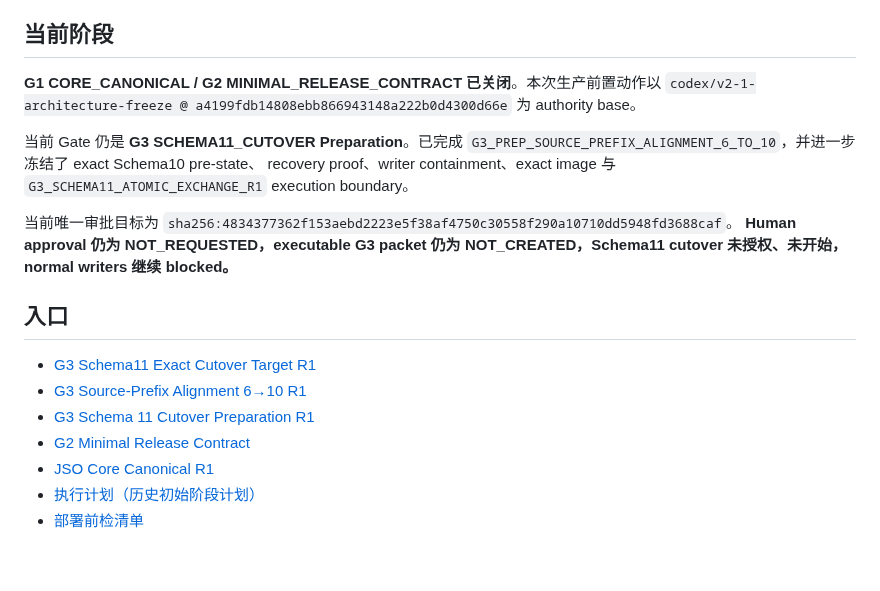
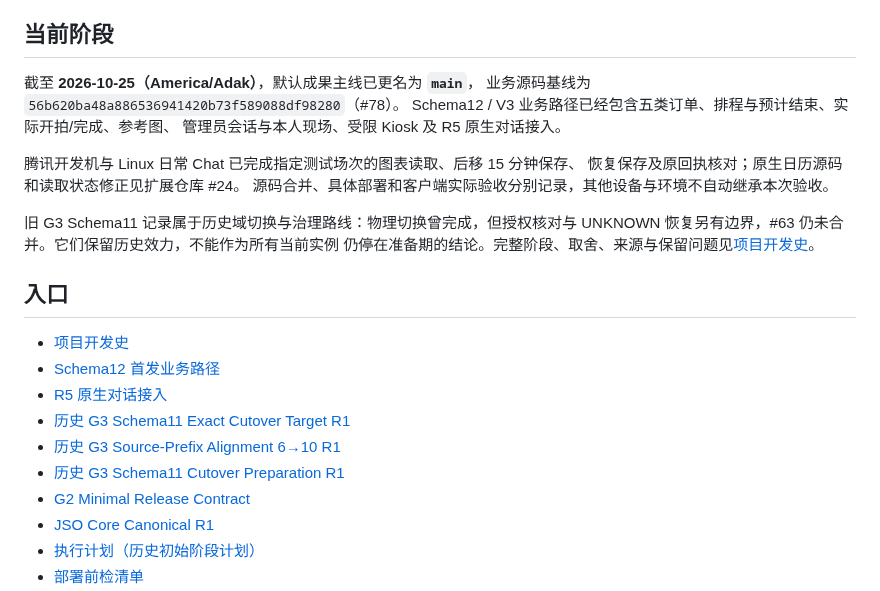
Before and after one commit to JENN2046/jenn-shooting-operations, a Markdown page: README.md, the part around the change. GitHub-like rendering; blank space fills up the shorter version.

Commit message:
Document JSO development history and refresh README status

```diff
--- a/README.md
+++ b/README.md
@@ -19,25 +19,27 @@ Jenn Shooting Operations 是 `jenn-shooting-planner` 的独立协作服务边界
 
 ## 当前阶段
 
-**G1 CORE_CANONICAL / G2 MINIMAL_RELEASE_CONTRACT 已关闭**。本次生产前置动作以
-`codex/v2-1-architecture-freeze @ a4199fdb14808ebb866943148a222b0d4300d66e`
-为 authority base。
+截至 **2026-10-25（America/Adak）**，默认成果主线已更名为 **`main`**，
+业务源码基线为 `56b620ba48a886536941420b73f589088df98280`（#78）。
+Schema12 / V3 业务路径已经包含五类订单、排程与预计结束、实际开拍/完成、参考图、
+管理员会话与本人现场、受限 Kiosk 及 R5 原生对话接入。
 
-当前 Gate 仍是 **G3 SCHEMA11_CUTOVER Preparation**。已完成
-`G3_PREP_SOURCE_PREFIX_ALIGNMENT_6_TO_10`，并进一步冻结了 exact Schema10 pre-state、
-recovery proof、writer containment、exact image 与 `G3_SCHEMA11_ATOMIC_EXCHANGE_R1`
-execution boundary。
+腾讯开发机与 Linux 日常 Chat 已完成指定测试场次的图表读取、后移 15 分钟保存、
+恢复保存及原回执核对；原生日历源码和读取状态修正见扩展仓库 #24。
+源码合并、具体部署和客户端实际验收分别记录，其他设备与环境不自动继承本次验收。
 
-当前唯一审批目标为
-`sha256:4834377362f153aebd2223e5f38af4750c30558f290a10710dd5948fd3688caf`。
-**Human approval 仍为 NOT_REQUESTED，executable G3 packet 仍为 NOT_CREATED，Schema11 cutover
-未授权、未开始，normal writers 继续 blocked。**
+旧 G3 Schema11 记录属于历史域切换与治理路线：物理切换曾完成，但授权核对与
+UNKNOWN 恢复另有边界，#63 仍未合并。它们保留历史效力，不能作为所有当前实例
+仍停在准备期的结论。完整阶段、取舍、来源与保留问题见[项目开发史](docs/PROJECT_DEVELOPMENT_HISTORY.md)。
 
 ## 入口
 
-- [G3 Schema11 Exact Cutover Target R1](docs/operations/G3_SCHEMA11_EXACT_CUTOVER_TARGET_R1.md)
-- [G3 Source-Prefix Alignment 6→10 R1](docs/operations/G3_PREP_SOURCE_PREFIX_ALIGNMENT_6_TO_10_R1.md)
-- [G3 Schema 11 Cutover Preparation R1](docs/operations/G3_SCHEMA11_CUTOVER_PREPARATION_R1.md)
+- [项目开发史](docs/PROJECT_DEVELOPMENT_HISTORY.md)
+- [Schema12 首发业务路径](docs/operations/first-launch-v3.md)
+- [R5 原生对话接入](docs/operations/NATIVE_VCP_STARTUP_R5.md)
+- [历史 G3 Schema11 Exact Cutover Target R1](docs/operations/G3_SCHEMA11_EXACT_CUTOVER_TARGET_R1.md)
+- [历史 G3 Source-Prefix Alignment 6→10 R1](docs/operations/G3_PREP_SOURCE_PREFIX_ALIGNMENT_6_TO_10_R1.md)
+- [历史 G3 Schema11 Cutover Preparation R1](docs/operations/G3_SCHEMA11_CUTOVER_PREPARATION_R1.md)
 - [G2 Minimal Release Contract](docs/operations/G2_MINIMAL_RELEASE_CONTRACT.md)
 - [JSO Core Canonical R1](docs/JSO_CORE_CANONICAL_R1.md)
 - [执行计划（历史初始阶段计划）](docs/EXECUTION_PLAN.md)
```
Also changed, not shown: docs/PROJECT_DEVELOPMENT_HISTORY.md (added, +107 -0 lines).
